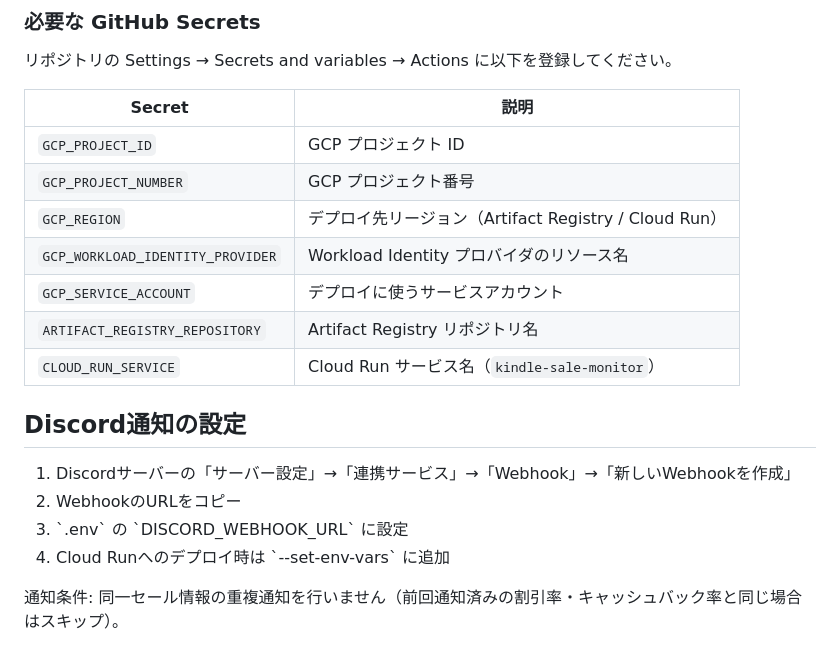
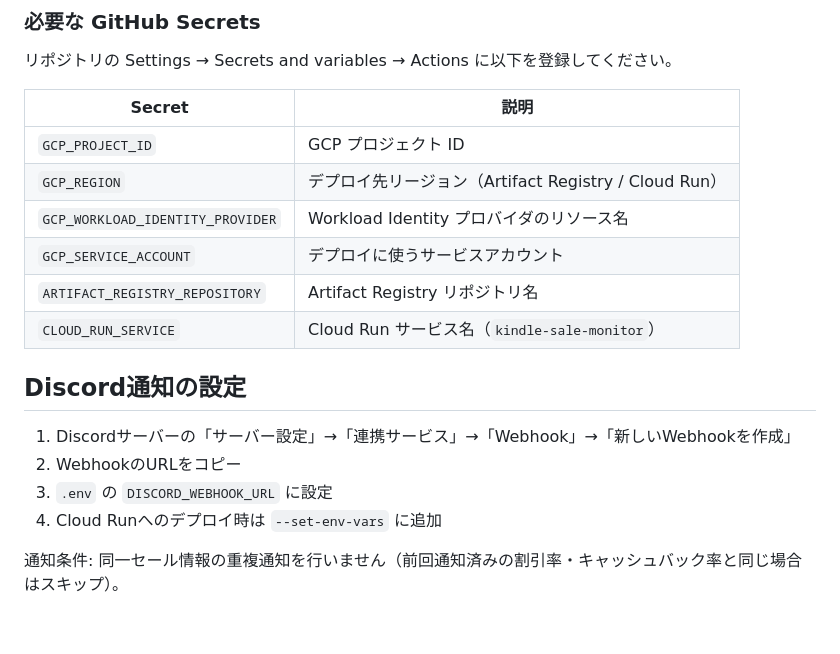
Before and after one commit to sota1111/kindle-sale-monitor, a Markdown page: README.md, the part around one of its changes. Rendered like a GitHub page; blank space fills up the shorter version.

```diff
--- a/README.md
+++ b/README.md
@@ -289,7 +288,6 @@ Docker イメージをビルドして Artifact Registry へ push し、Cloud Run
 | Secret | 説明 |
 | --- | --- |
 | `GCP_PROJECT_ID` | GCP プロジェクト ID |
-| `GCP_PROJECT_NUMBER` | GCP プロジェクト番号 |
 | `GCP_REGION` | デプロイ先リージョン（Artifact Registry / Cloud Run） |
 | `GCP_WORKLOAD_IDENTITY_PROVIDER` | Workload Identity プロバイダのリソース名 |
 | `GCP_SERVICE_ACCOUNT` | デプロイに使うサービスアカウント |
@@ -300,8 +298,8 @@ Docker イメージをビルドして Artifact Registry へ push し、Cloud Run
 
 1. Discordサーバーの「サーバー設定」→「連携サービス」→「Webhook」→「新しいWebhookを作成」
 2. WebhookのURLをコピー
-3. \`.env\` の \`DISCORD_WEBHOOK_URL\` に設定
-4. Cloud Runへのデプロイ時は \`--set-env-vars\` に追加
+3. `.env` の `DISCORD_WEBHOOK_URL` に設定
+4. Cloud Runへのデプロイ時は `--set-env-vars` に追加
 
 通知条件: 同一セール情報の重複通知を行いません（前回通知済みの割引率・キャッシュバック率と同じ場合はスキップ）。
 
```
Also changed, not shown: other parts of README.md (+37 -38 lines).
